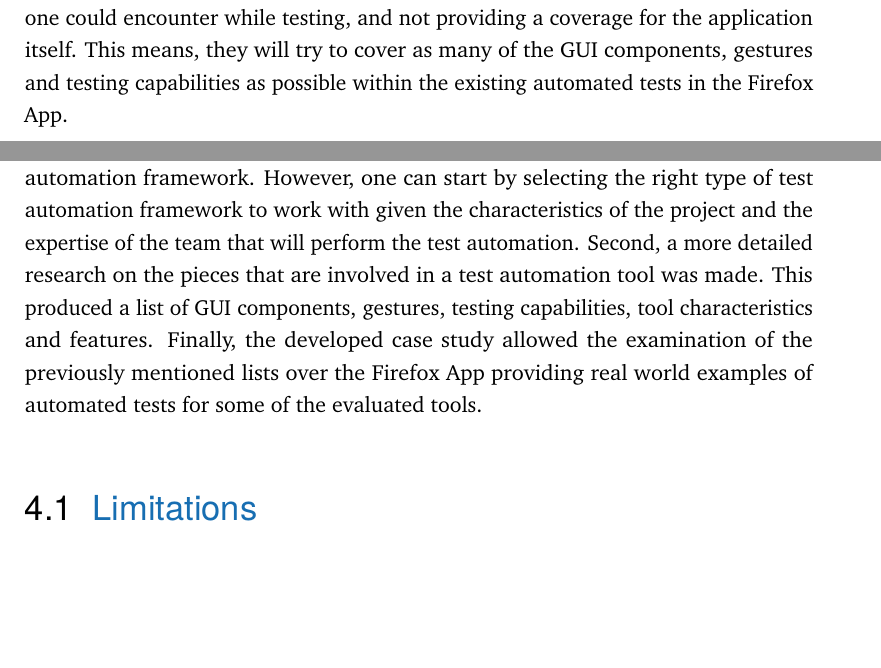
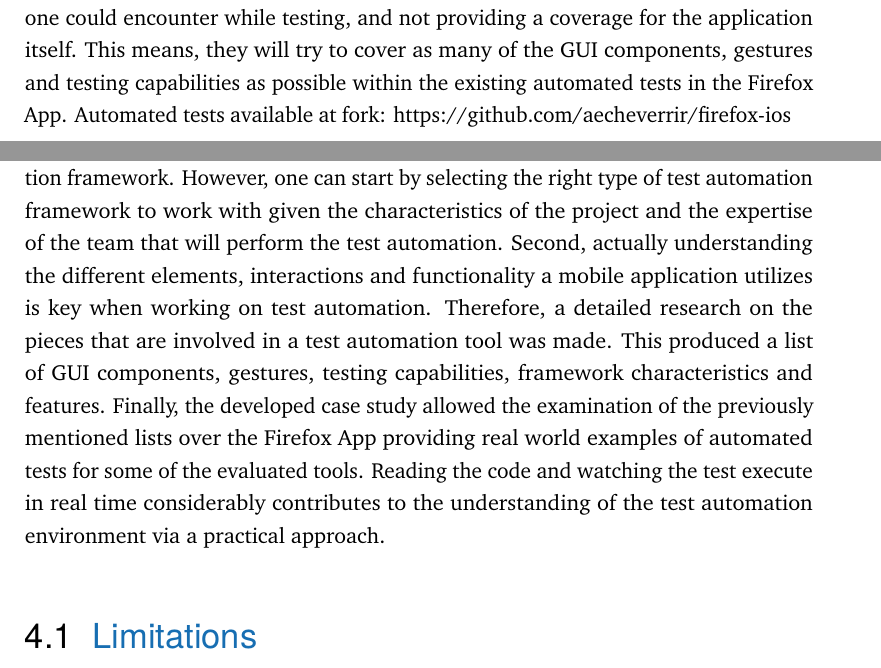
Before and after one commit to aecheverrir/thesisDocUniandes, a LaTeX thesis (main.tex, which reads content/chapter-conclusion.tex, content/chapter-system.tex): two parts of pages 21 and 31 of 37, joined at a grey line, cut so that both start at the same text, the shorter picture padded with empty space. Compiled offline with pdfLaTeX.

Commit message:
small conclusion content changes

```diff
--- a/content/chapter-conclusion.tex
+++ b/content/chapter-conclusion.tex
@@ -1,7 +1,7 @@
 \chapter{Conclusion}
 \label{chapter5}
 
-During the development of this project, a series of discoveries were made about the currently available mobile test automation tools that support iOS. First, it came to realization that there are a lot of variables to consider when choosing a test automation framework. However, one can start by selecting the right type of test automation framework to work with given the characteristics of the project and the expertise of the team that will perform the test automation. Second, a more detailed research on the pieces that are involved in a test automation tool was made. This produced a list of GUI components, gestures, testing capabilities, tool characteristics and features. Finally, the developed case study allowed the examination of the previously mentioned lists over the Firefox App providing real world examples of automated tests for some of the evaluated tools.
+During the development of this project, a series of discoveries were made about the currently available mobile test automation tools that support iOS. First, it came to realization that there are a lot of variables to consider when choosing a test automation framework. However, one can start by selecting the right type of test automation framework to work with given the characteristics of the project and the expertise of the team that will perform the test automation. Second, actually understanding the different elements, interactions and functionality a mobile application utilizes is key when working on test automation. Therefore, a detailed research on the pieces that are involved in a test automation tool was made. This produced a list of GUI components, gestures, testing capabilities, framework characteristics and features. Finally, the developed case study allowed the examination of the previously mentioned lists over the Firefox App providing real world examples of automated tests for some of the evaluated tools. Reading the code and watching the test execute in real time considerably contributes to the understanding of the test automation environment via a practical approach.
 
 \section{Limitations}
 	\begin{itemize}
--- a/content/chapter-system.tex
+++ b/content/chapter-system.tex
@@ -7,7 +7,7 @@ For this project, a case study focused on taking a closer look into the popular
 After exploring several open source applications, the Firefox project for iOS seemed to be the best fit, since it provides a big enough and stable application as well as hundreds of working automated UI tests. These automated tests make use of the XCUITest framework for black box testing along with KIF and EarlGrey for grey box testing. On the other hand, the project is currently up to date regarding the software versions used and it is constantly been worked on, which greatly reduces compatibility issues. \cite{FirefoxAppiOS}
 
 \section{Test Cases}
-Considering the objective of this case study is to compare the different test automation tools, the following set of test cases aims to cover as many different situations one could encounter while testing, and not providing a coverage for the application itself. This means, they will try to cover as many of the GUI components, gestures and testing capabilities as possible within the existing automated tests in the Firefox App.
+Considering the objective of this case study is to compare the different test automation tools, the following set of test cases aims to cover as many different situations one could encounter while testing, and not providing a coverage for the application itself. This means, they will try to cover as many of the GUI components, gestures and testing capabilities as possible within the existing automated tests in the Firefox App. Automated tests available at fork: https://github.com/aecheverrir/firefox-ios
 
 \subsection{XCTestUI Test Cases}
 \includegraphics[width=10cm]{img/tc1.png} \\[2mm]
```
Also changed, not shown: bib-refs.bib (+1 -1 lines), 1 other file.
